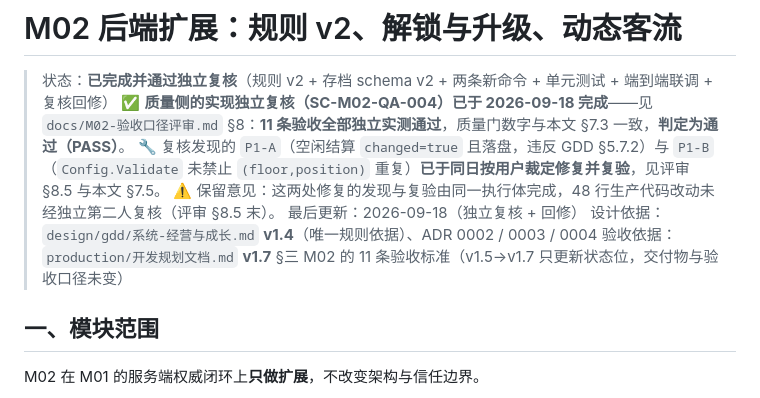
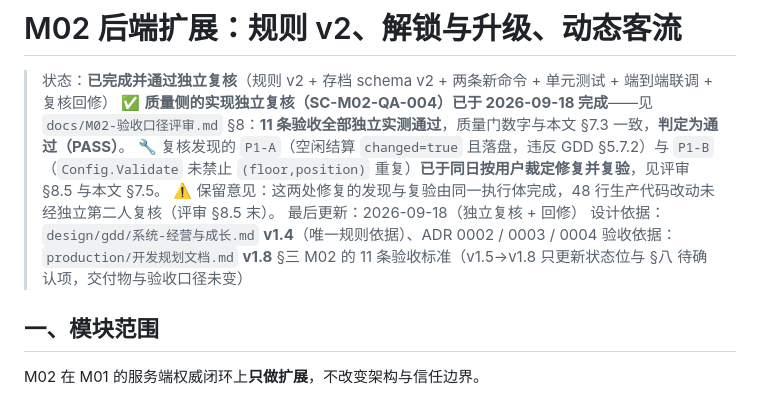
Before and after one commit to TheChosenOne666/OperationShop, a Markdown page: docs/M02-后端扩展.md, the part around the change. Rendered like a GitHub page.

```diff
--- a/docs/M02-后端扩展.md
+++ b/docs/M02-后端扩展.md
@@ -6,7 +6,7 @@
 > ⚠️ 保留意见：这两处修复的发现与复验由同一执行体完成，48 行生产代码改动未经独立第二人复核（评审 §8.5 末）。
 > 最后更新：2026-09-18（独立复核 + 回修）
 > 设计依据：`design/gdd/系统-经营与成长.md` **v1.4**（唯一规则依据）、ADR 0002 / 0003 / 0004
-> 验收依据：`production/开发规划文档.md` **v1.7** §三 M02 的 11 条验收标准（v1.5→v1.7 只更新状态位，交付物与验收口径未变）
+> 验收依据：`production/开发规划文档.md` **v1.8** §三 M02 的 11 条验收标准（v1.5→v1.8 只更新状态位与 §八 待确认项，交付物与验收口径未变）
 
 ## 一、模块范围
 
```
Also changed, not shown: production/开发规划文档.md (+24 -1 lines).
